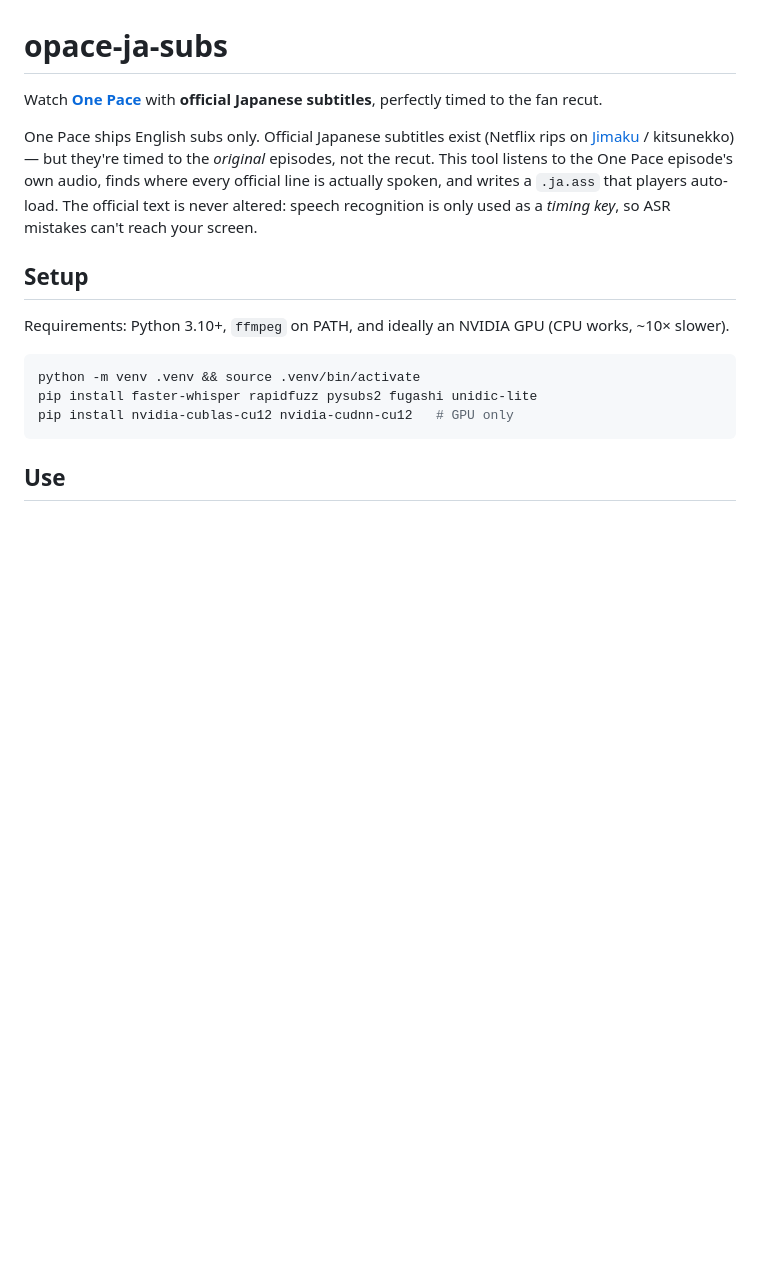
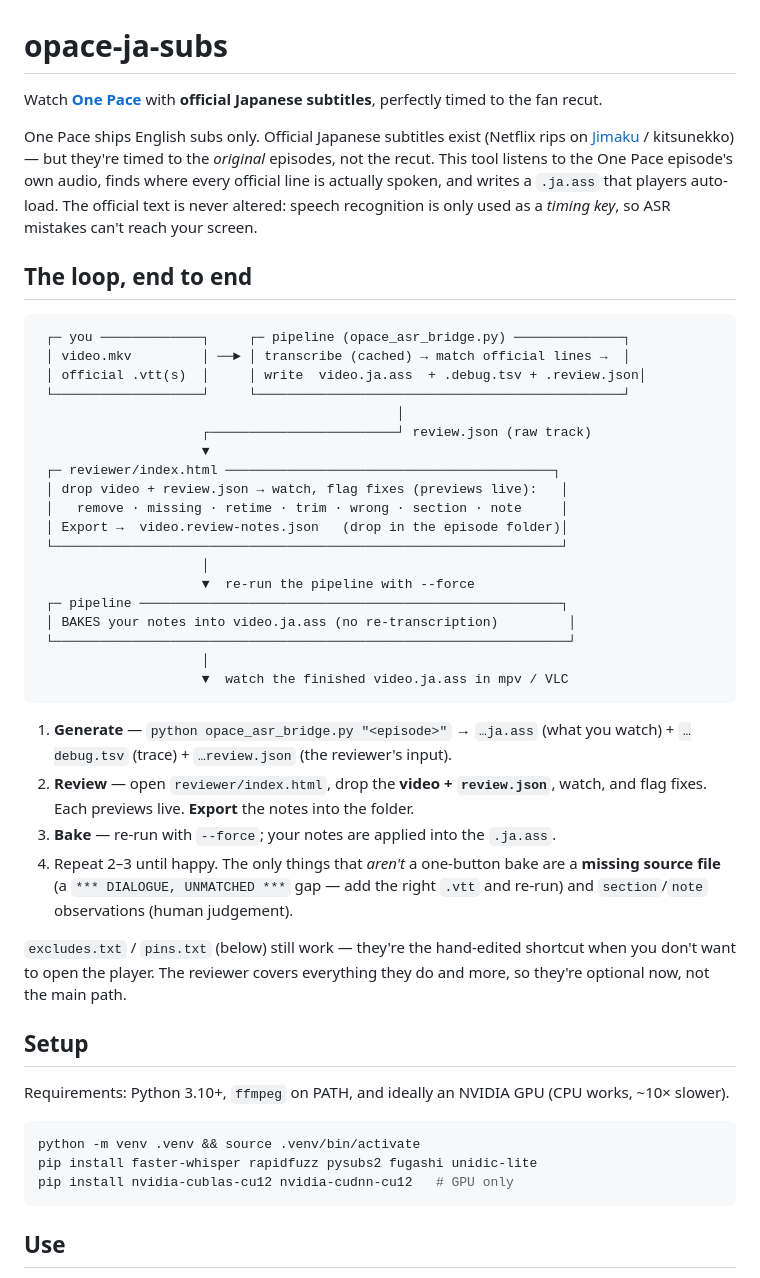
Before and after one commit to faishalirwn/opace-ja-subs, a Markdown page: README.md, the part around the change. Rendered like a GitHub page; blank space fills up the shorter version.

Commit message:
README: add end-to-end loop diagram + workflow steps
Co-Authored-By: Claude Opus 4.8 <noreply@anthropic.com>

````diff
--- a/README.md
+++ b/README.md
@@ -8,6 +8,43 @@ not the recut. This tool listens to the One Pace episode's own audio, finds wher
 official line is actually spoken, and writes a `.ja.ass` that players auto-load.
 The official text is never altered: speech recognition is only used as a *timing key*,
 so ASR mistakes can't reach your screen.
+
+## The loop, end to end
+
+```
+ ┌─ you ─────────────┐     ┌─ pipeline (opace_asr_bridge.py) ──────────────┐
+ │ video.mkv         │ ──► │ transcribe (cached) → match official lines →  │
+ │ official .vtt(s)  │     │ write  video.ja.ass  + .debug.tsv + .review.json│
+ └───────────────────┘     └───────────────────────────────────────────────┘
+                                              │
+                     ┌────────────────────────┘ review.json (raw track)
+                     ▼
+ ┌─ reviewer/index.html ──────────────────────────────────────────┐
+ │ drop video + review.json → watch, flag fixes (previews live):   │
+ │   remove · missing · retime · trim · wrong · section · note     │
+ │ Export →  video.review-notes.json   (drop in the episode folder)│
+ └─────────────────────────────────────────────────────────────────┘
+                     │
+                     ▼  re-run the pipeline with --force
+ ┌─ pipeline ──────────────────────────────────────────────────────┐
+ │ BAKES your notes into video.ja.ass (no re-transcription)         │
+ └──────────────────────────────────────────────────────────────────┘
+                     │
+                     ▼  watch the finished video.ja.ass in mpv / VLC
+```
+
+1. **Generate** — `python opace_asr_bridge.py "<episode>"` → `…ja.ass` (what you
+   watch) + `…debug.tsv` (trace) + `…review.json` (the reviewer's input).
+2. **Review** — open `reviewer/index.html`, drop the **video + `review.json`**,
+   watch, and flag fixes. Each previews live. **Export** the notes into the folder.
+3. **Bake** — re-run with `--force`; your notes are applied into the `.ja.ass`.
+4. Repeat 2–3 until happy. The only things that *aren't* a one-button bake are a
+   **missing source file** (a `*** DIALOGUE, UNMATCHED ***` gap — add the right
+   `.vtt` and re-run) and `section`/`note` observations (human judgement).
+
+`excludes.txt` / `pins.txt` (below) still work — they're the hand-edited shortcut
+when you don't want to open the player. The reviewer covers everything they do and
+more, so they're optional now, not the main path.
 
 ## Setup
 
````
